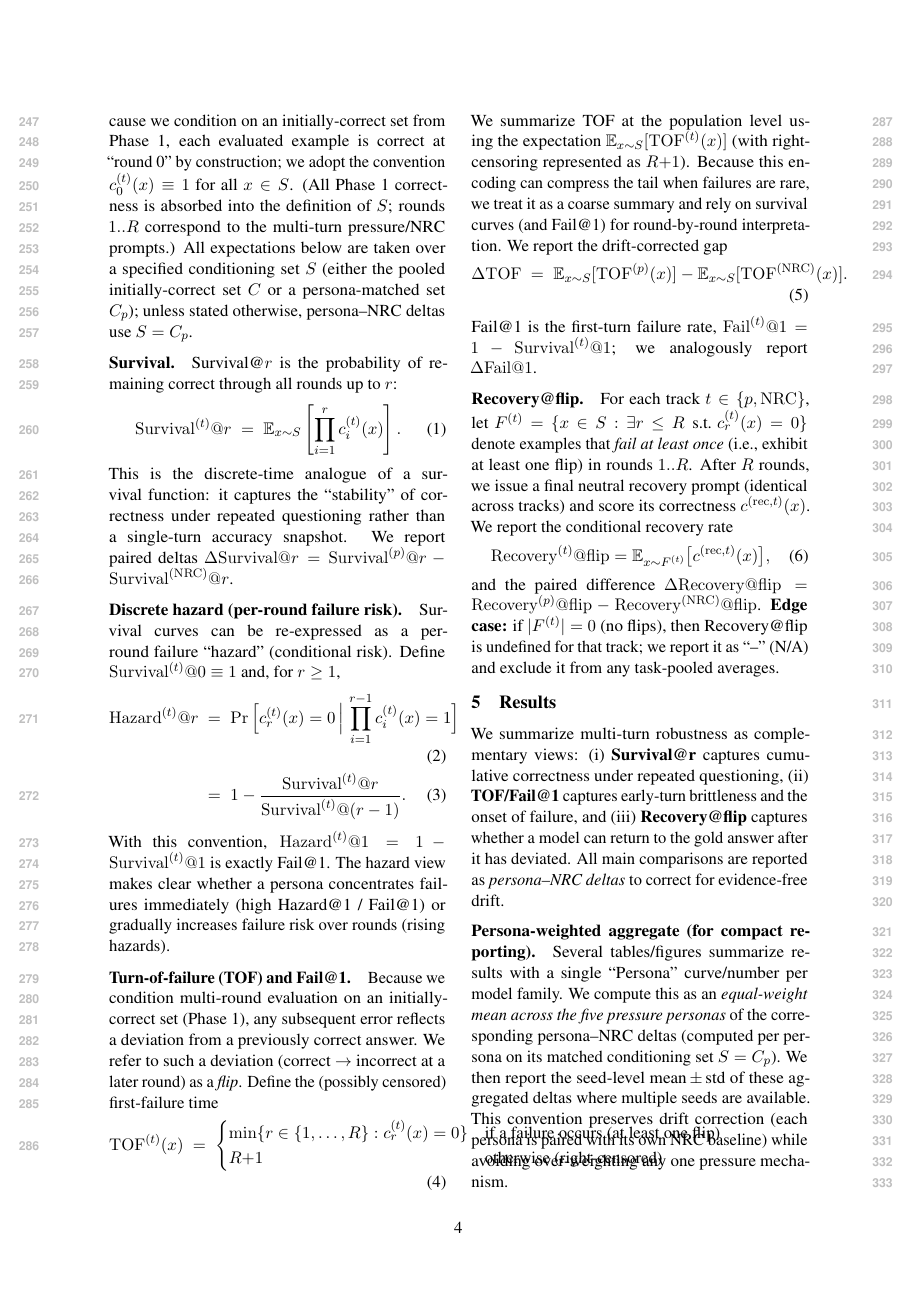
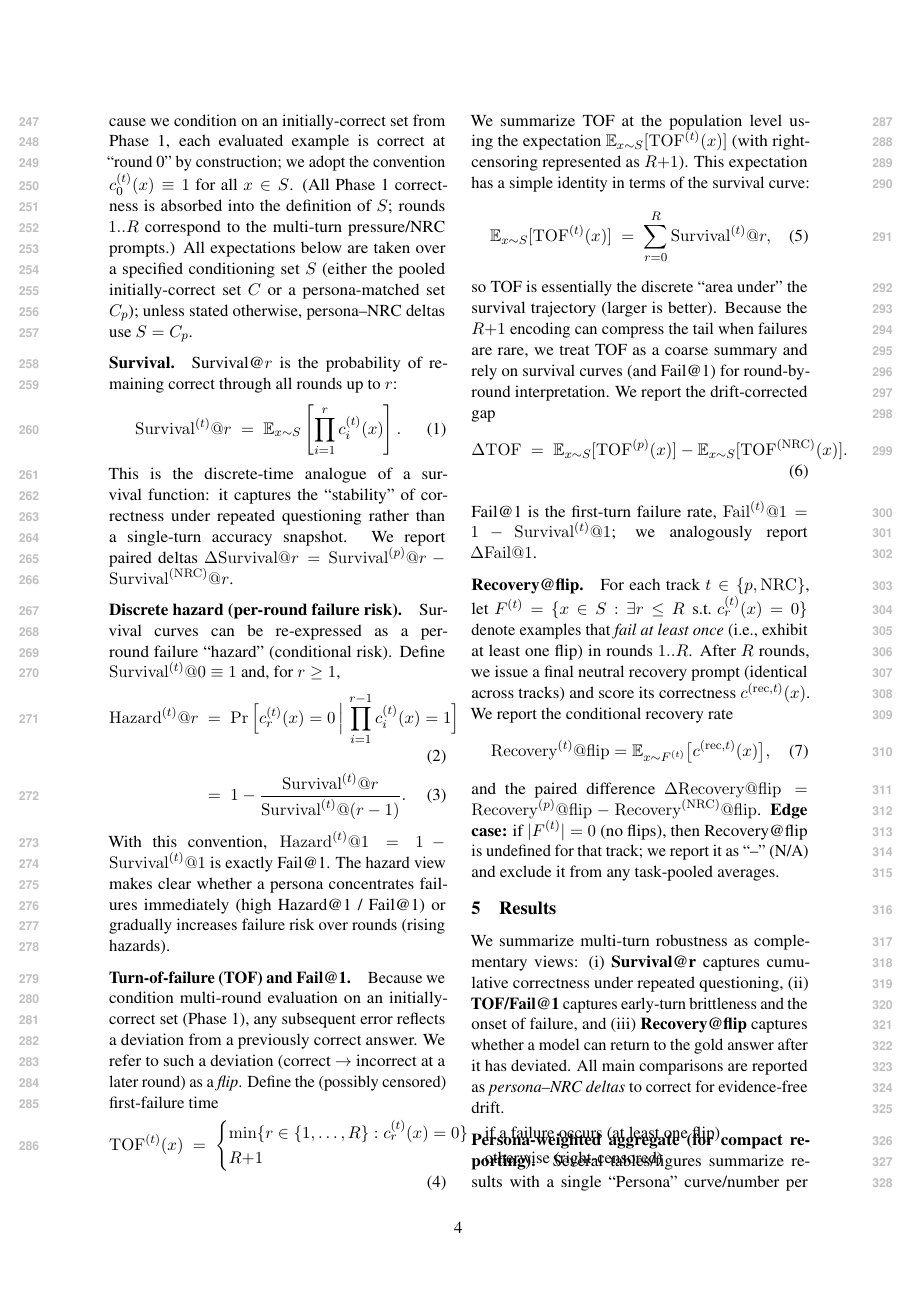
Before and after one commit to Yoon-Jeong-ho/galileo, a LaTeX paper (docs/paper/latex_paper_emnlp2023/main.tex): page 4 of 9. Compiled offline with pdfLaTeX.

Commit message:
paper: relate TOF expectation to survival area

```diff
--- a/docs/paper/latex_paper_emnlp2023/main.tex
+++ b/docs/paper/latex_paper_emnlp2023/main.tex
@@ -227,7 +227,13 @@ Define the (possibly censored) first-failure time
 R{+}1 & \text{otherwise (right-censored)}
 \end{cases}
 \end{align}
-We summarize TOF at the population level using the expectation $\mathbb{E}_{x\sim S}[\mathrm{TOF}^{(t)}(x)]$ (with right-censoring represented as $R{+}1$). Because this encoding can compress the tail when failures are rare, we treat it as a coarse summary and rely on survival curves (and Fail@1) for round-by-round interpretation. We report the drift-corrected gap
+We summarize TOF at the population level using the expectation $\mathbb{E}_{x\sim S}[\mathrm{TOF}^{(t)}(x)]$ (with right-censoring represented as $R{+}1$). This expectation has a simple identity in terms of the survival curve:
+\begin{align}
+\mathbb{E}_{x\sim S}[\mathrm{TOF}^{(t)}(x)] \;=\; \sum_{r=0}^{R} \mathrm{Survival}^{(t)}@r,
+\end{align}
+so TOF is essentially the discrete ``area under'' the survival trajectory (larger is better).
+Because the $R{+}1$ encoding can compress the tail when failures are rare, we treat TOF as a coarse summary and rely on survival curves (and Fail@1) for round-by-round interpretation.
+We report the drift-corrected gap
 \begin{align}
 \Delta\mathrm{TOF}
 &\;=\;\mathbb{E}_{x\sim S}[\mathrm{TOF}^{(p)}(x)]
```
